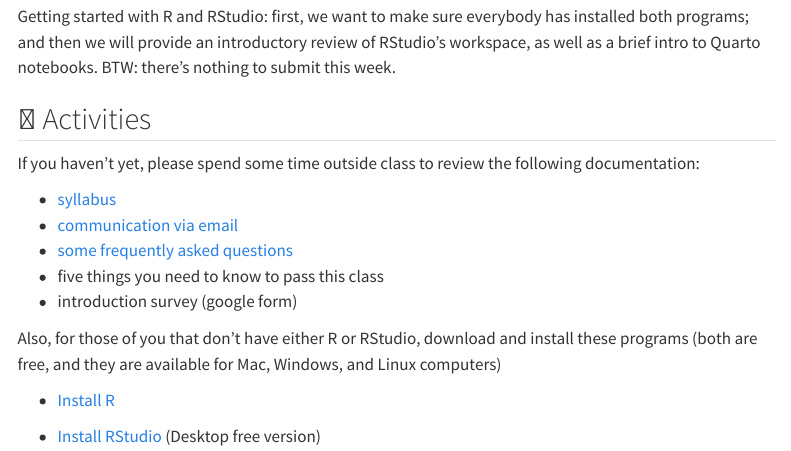
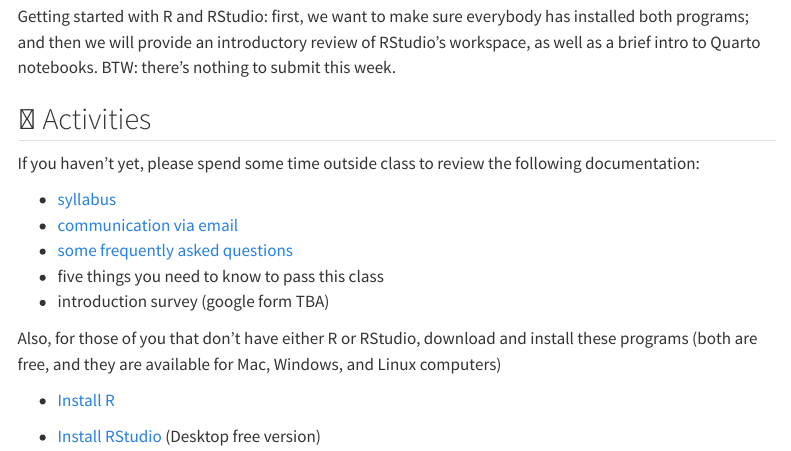
Before and after one commit to berkeley-stat133/spring-2024, a Quarto document (units/unit1.qmd): the page in a window 1100 px wide, from 280 px down. Rendered offline with R 4.5, knitr and Pandoc in place of Quarto, with nearby package versions; menus at the side of the page are left out.

Commit message:
unit1: google form TBA

```diff
--- a/units/unit1.qmd
+++ b/units/unit1.qmd
@@ -27,7 +27,7 @@
 - [communication via email](../email.html)
 - [some frequently asked questions](../faqs.html)
 - five things you need to know to pass this class
-- introduction survey (google form)
+- introduction survey (google form TBA)
 
 
 Also, for those of you that don't have either R or RStudio, download and install these programs (both are free, and they are available for Mac, Windows, and Linux computers)
```
